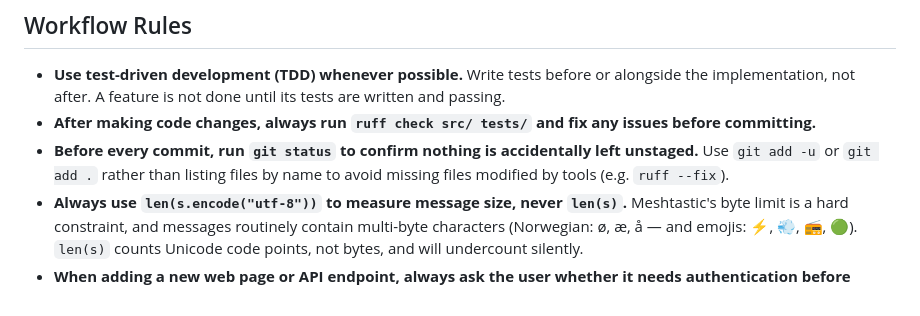
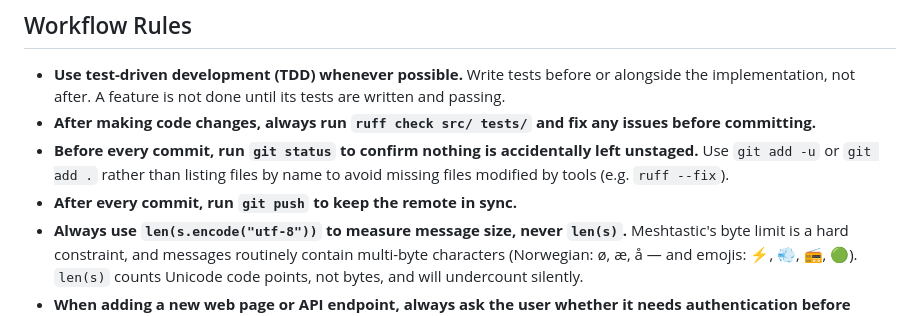
Before and after one commit to chhenni/MeshtasticBot, a Markdown page: .github/copilot-instructions.md, the part around the change. Drawn GitHub-style.

Commit message:
Add auto-push rule to copilot-instructions.md
Co-authored-by: Copilot <223556219+Copilot@users.noreply.github.com>

```diff
--- a/.github/copilot-instructions.md
+++ b/.github/copilot-instructions.md
@@ -67,6 +67,7 @@ python main.py
 - **After making code changes, always run `ruff check src/ tests/` and fix any issues before committing.**
 - **Before every commit, run `git status` to confirm nothing is accidentally left unstaged.**
   Use `git add -u` or `git add .` rather than listing files by name to avoid missing files modified by tools (e.g. `ruff --fix`).
+- **After every commit, run `git push` to keep the remote in sync.**
 - **Always use `len(s.encode("utf-8"))` to measure message size, never `len(s)`.**
   Meshtastic's byte limit is a hard constraint, and messages routinely contain
   multi-byte characters (Norwegian: ø, æ, å — and emojis: ⚡, 💨, 📻, 🟢).
```
